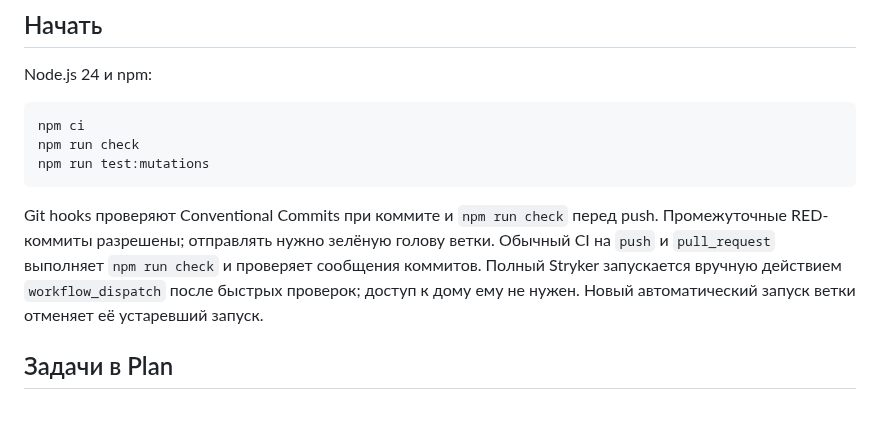
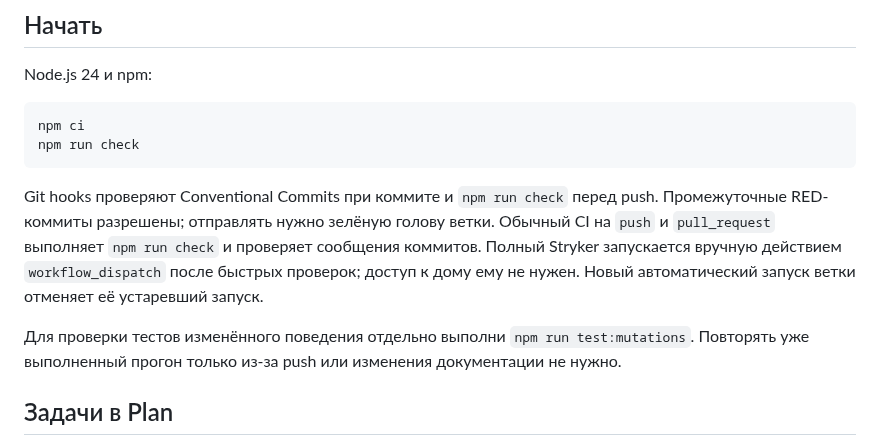
Before and after one commit to xor777/sprut-agent, a Markdown page: README.md, the part around the change. Rendered like a GitHub page; blank space fills up the shorter version.

Commit message:
docs: keep the quick start free of mutation runs
Move mutation checks out of the quick start and reference the configured scope.

Validation: npm run check; git diff --check

````diff
--- a/README.md
+++ b/README.md
@@ -16,7 +16,6 @@ Node.js 24 и npm:
 ```sh
 npm ci
 npm run check
-npm run test:mutations
 ```
 
 Git hooks проверяют Conventional Commits при коммите и `npm run check` перед push.
@@ -25,6 +24,10 @@ Git hooks проверяют Conventional Commits при коммите и `npm
 сообщения коммитов. Полный Stryker запускается вручную действием
 `workflow_dispatch` после быстрых проверок; доступ к дому ему не нужен.
 Новый автоматический запуск ветки отменяет её устаревший запуск.
+
+Для проверки тестов изменённого поведения отдельно выполни
+`npm run test:mutations`. Повторять уже выполненный прогон только из-за push
+или изменения документации не нужно.
 
 ## Задачи в Plan
 
````
Also changed, not shown: PLAN.md (+2 -2 lines).
